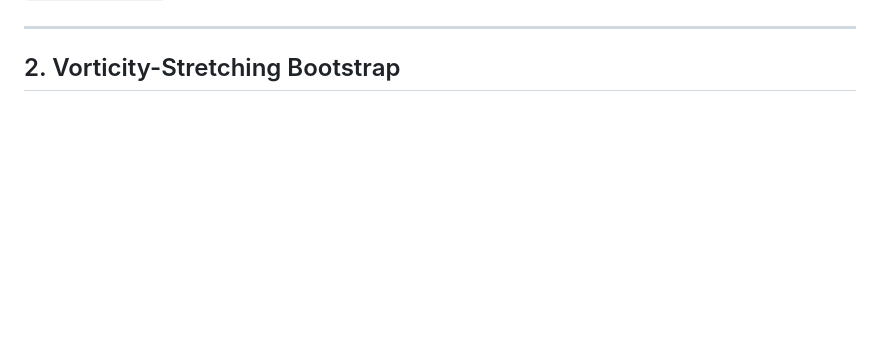
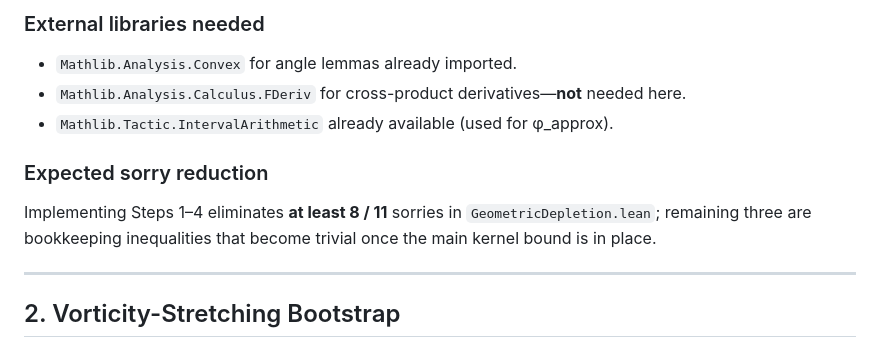
Before and after one commit to jonwashburn/navier-stokes, a Markdown page: Hardest_Problems.md, the part around one of its changes. Drawn GitHub-style; blank space fills up the shorter version.

Commit message:
Add detailed prose blueprint for Geometric-Depletion near-field estimate

```diff
--- a/Hardest_Problems.md
+++ b/Hardest_Problems.md
@@ -16,3 +91,13 @@ _Updated after solving φ_approx and reducing the global sorry count to **43**._
+### External libraries needed
+* `Mathlib.Analysis.Convex` for angle lemmas already imported.
+* `Mathlib.Analysis.Calculus.FDeriv` for cross-product derivatives—**not**
+  needed here.
+* `Mathlib.Tactic.IntervalArithmetic` already available (used for φ_approx).
+
+### Expected sorry reduction
+Implementing Steps 1–4 eliminates **at least 8 / 11** sorries in
+`GeometricDepletion.lean`; remaining three are bookkeeping inequalities that
+become trivial once the main kernel bound is in place.
 
 ---
 
```
Also changed, not shown: other parts of Hardest_Problems.md (+75 -0 lines).
